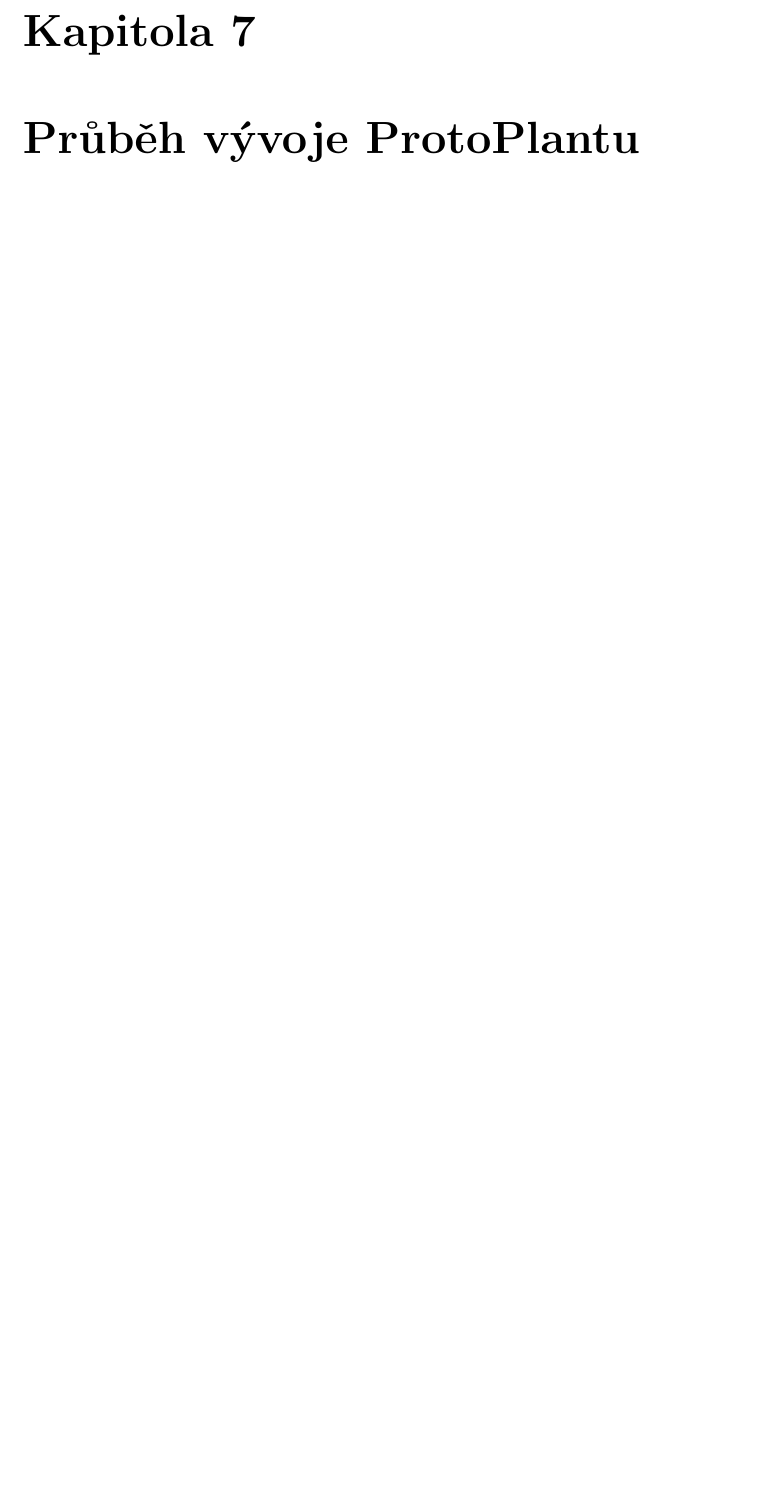
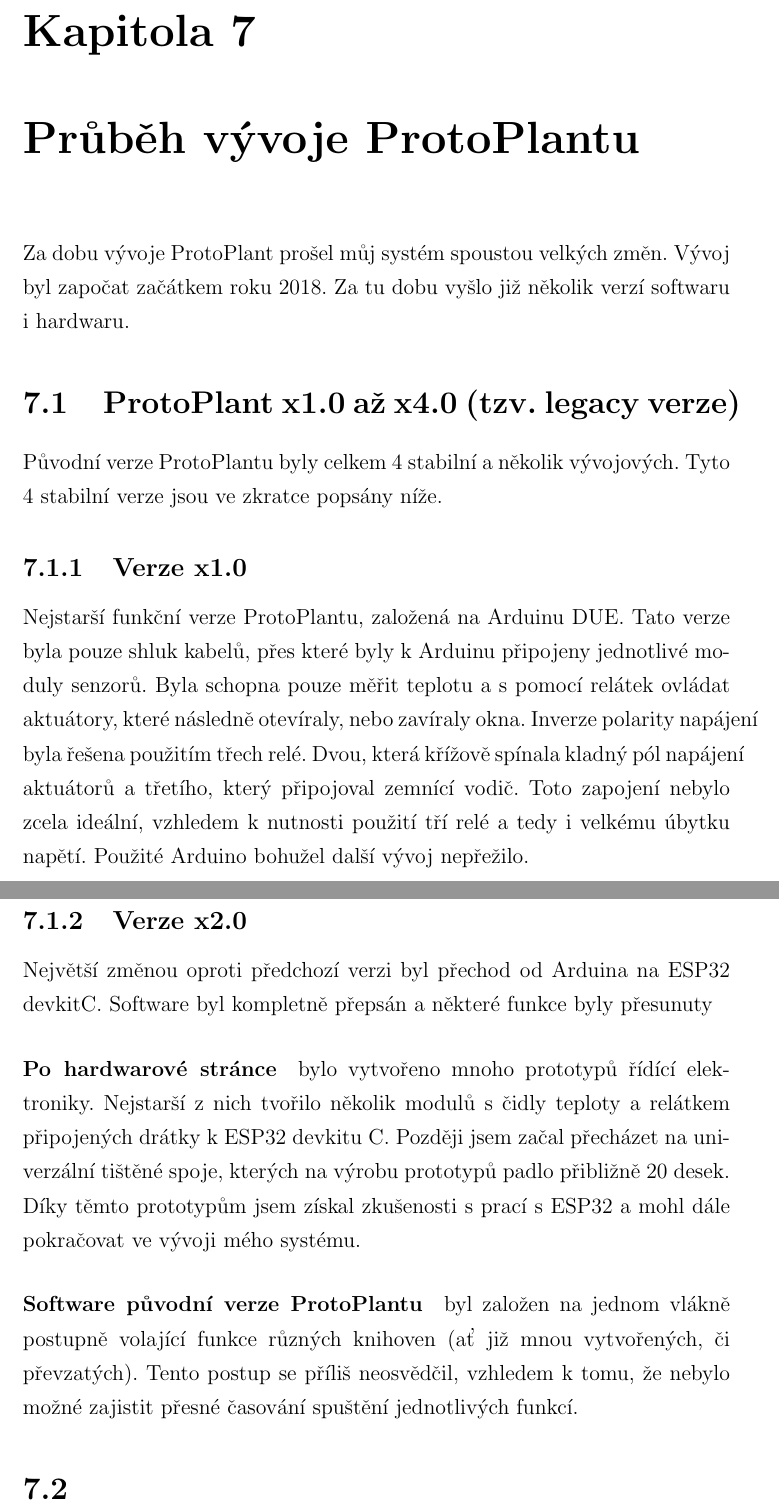
Before and after one commit to Hellpetros/SOC-2020-TEXT, a LaTeX thesis (text.tex, which reads CHAPTERS/VYVOJ.tex): part of page 24 of 29 before the commit and two parts of pages 24 and 25 of 30 after it, the two joined at a grey line, cut so that both start at the same text, the shorter picture padded with empty space. Compiled offline with pdfLaTeX.

Commit message:
Major progress on VYVOJ chptr.

```diff
--- a/CHAPTERS/VYVOJ.tex
+++ b/CHAPTERS/VYVOJ.tex
@@ -1,5 +1,36 @@
 \chapter{Průběh vývoje ProtoPlantu}
+Za dobu vývoje ProtoPlant prošel můj systém spoustou velkých změn.
+Vývoj byl započat začátkem roku 2018.
+Za tu dobu vyšlo již několik verzí softwaru i hardwaru.
 
+\section{ProtoPlant x1.0 až x4.0 (tzv. legacy verze)}
+Původní verze ProtoPlantu byly celkem 4 stabilní a několik vývojových.
+Tyto 4 stabilní verze jsou ve zkratce popsány níže.
+
+\subsection{Verze x1.0}
+Nejstarší funkční verze ProtoPlantu, založená na Arduinu DUE.
+Tato verze byla pouze shluk kabelů, přes které byly k Arduinu připojeny jednotlivé moduly senzorů.
+Byla schopna pouze měřit teplotu a s pomocí relátek ovládat aktuátory, které následně otevíraly, nebo zavíraly okna.
+Inverze polarity napájení byla řešena použitím třech relé.
+Dvou, která křížově spínala kladný pól napájení aktuátorů a třetího, který připojoval zemnící vodič.
+Toto zapojení nebylo zcela ideální, vzhledem k nutnosti použití tří relé a tedy i velkému úbytku napětí.
+Použité Arduino bohužel další vývoj nepřežilo.
+
+\subsection{Verze x2.0}
+Největší změnou oproti předchozí verzi byl přechod od Arduina na ESP32 devkitC.
+Software byl kompletně přepsán a některé funkce byly přesunuty
+
+\paragraph{Po hardwarové stránce}
+bylo vytvořeno mnoho prototypů řídící elektroniky.
+Nejstarší z nich tvořilo několik modulů s čidly teploty a relátkem připojených drátky k ESP32 devkitu C.
+Později jsem začal přecházet na univerzální tištěné spoje, kterých na výrobu prototypů padlo přibližně 20 desek.
+Díky těmto prototypům jsem získal zkušenosti s prací s ESP32 a mohl dále pokračovat ve vývoji mého systému.
+
+\paragraph{Software původní verze ProtoPlantu}
+byl založen na jednom vlákně postupně volající funkce různých knihoven (ať již mnou vytvořených, či převzatých).
+Tento postup se příliš neosvědčil, vzhledem k tomu, že nebylo možné zajistit přesné časování spuštění jednotlivých funkcí.
+
+\section{}
 
 
 \newpage
```
Also changed, not shown: text.pdf, 1 other file.
